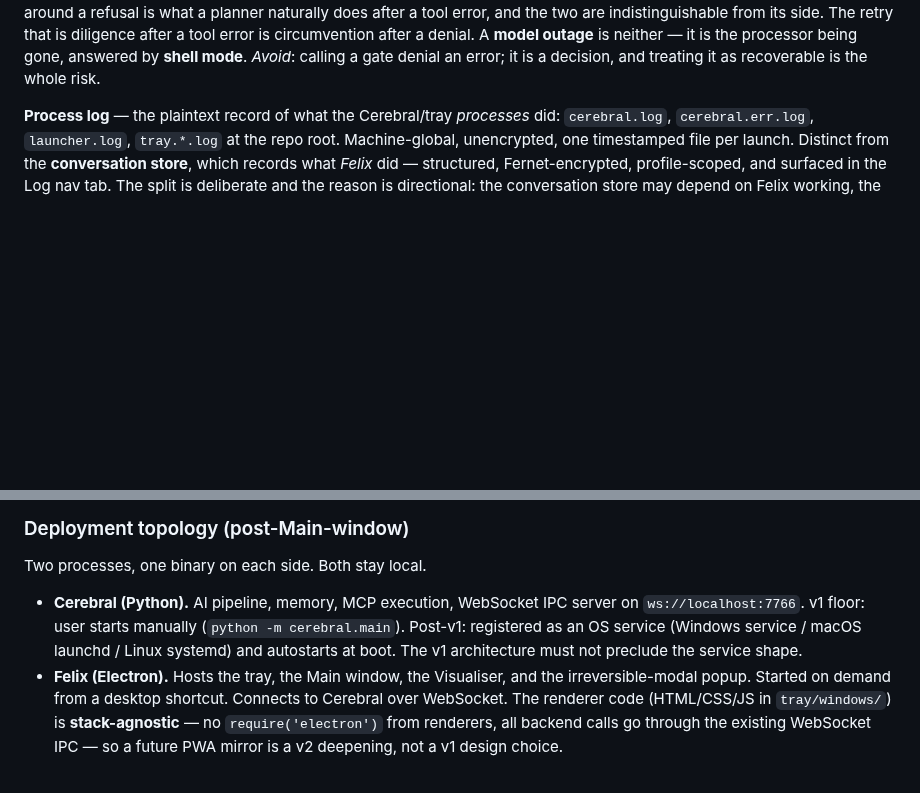
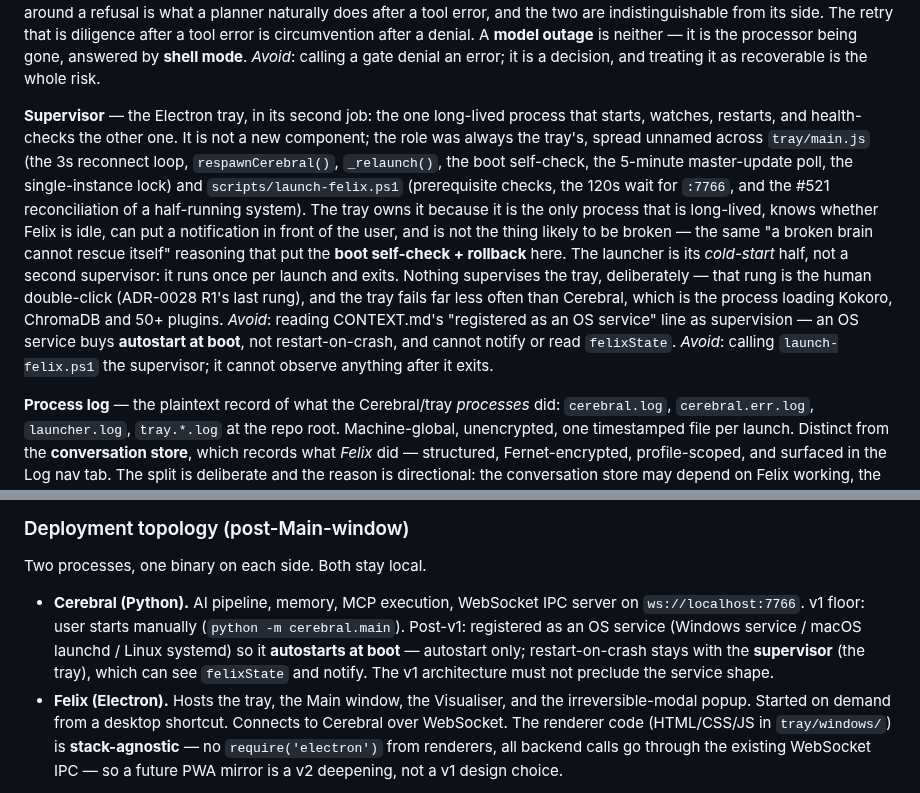
Before and after one commit to iggyghub/OpenMind, a Markdown page: CONTEXT.md, 2 parts joined by grey strips. GitHub-like rendering; blank space fills up the shorter version.

Commit message:
docs(context): name the supervisor -- it is the tray
The role already existed, spread unnamed across tray/main.js and
launch-felix.ps1. Records that the tray owns it, that the launcher is its
cold-start half rather than a second supervisor, and that nothing supervises
the tray by design.

Re-scopes the deployment-topology "OS service" line: a service buys autostart
at boot, not restart-on-crash.

Co-Authored-By: Claude Opus 5 <noreply@anthropic.com>

```diff
--- a/CONTEXT.md
+++ b/CONTEXT.md
@@ -27,6 +27,8 @@
 **Boot menu** — the interstitial the tray shows while waiting for Cerebral to accept connections on `:7766` (a 30-45s cold start that is otherwise silent). Shown on **every** start as passive boot feedback; it takes focus and accepts the Space+Enter chord for **shell mode** only on a cold, user-initiated launch, never on an automated restart (self-dev, boot-check rollback, Restart Felix) — an automated restart must never steal keystrokes from whatever the user is typing in. Owned by the Electron/launcher layer, not Cerebral, for the same reason the boot self-check is: a broken brain cannot rescue itself. The chord is window-scoped, so it costs nothing from the global-hotkey budget (ADR-0028 R7). _Avoid_: calling it a splash screen — it delays nothing and is a mode selector, not branding.
 
 **Failure contract** — how Felix responds to each kind of failure, and the rule that they are not the same kind. A **tool error** is information about the world (a locked file, a network blip, a rate limit): the chain continues, the failed step reaches the planner as `ERROR: …`, and it retries, tries another tool, or answers with what it has — bounded by a cap of two failures of the same call. A **gate denial** is a decision about authority and is always terminal: it is never fed back, because routing around a refusal is what a planner naturally does after a tool error, and the two are indistinguishable from its side. The retry that is diligence after a tool error is circumvention after a denial. A **model outage** is neither — it is the processor being gone, answered by **shell mode**. _Avoid_: calling a gate denial an error; it is a decision, and treating it as recoverable is the whole risk.
+
+**Supervisor** — the Electron tray, in its second job: the one long-lived process that starts, watches, restarts, and health-checks the other one. It is not a new component; the role was always the tray's, spread unnamed across `tray/main.js` (the 3s reconnect loop, `respawnCerebral()`, `_relaunch()`, the boot self-check, the 5-minute master-update poll, the single-instance lock) and `scripts/launch-felix.ps1` (prerequisite checks, the 120s wait for `:7766`, and the #521 reconciliation of a half-running system). The tray owns it because it is the only process that is long-lived, knows whether Felix is idle, can put a notification in front of the user, and is not the thing likely to be broken — the same "a broken brain cannot rescue itself" reasoning that put the **boot self-check + rollback** here. The launcher is its *cold-start* half, not a second supervisor: it runs once per launch and exits. Nothing supervises the tray, deliberately — that rung is the human double-click (ADR-0028 R1's last rung), and the tray fails far less often than Cerebral, which is the process loading Kokoro, ChromaDB and 50+ plugins. _Avoid_: reading CONTEXT.md's "registered as an OS service" line as supervision — an OS service buys **autostart at boot**, not restart-on-crash, and cannot notify or read `felixState`. _Avoid_: calling `launch-felix.ps1` the supervisor; it cannot observe anything after it exits.
 
 **Process log** — the plaintext record of what the Cerebral/tray *processes* did: `cerebral.log`, `cerebral.err.log`, `launcher.log`, `tray.*.log` at the repo root. Machine-global, unencrypted, one timestamped file per launch. Distinct from the **conversation store**, which records what *Felix* did — structured, Fernet-encrypted, profile-scoped, and surfaced in the Log nav tab. The split is deliberate and the reason is directional: the conversation store may depend on Felix working, the process log must survive Felix failing, so a crash log never lives behind a Fernet key and a running brain. The two are joined by the chain's `run_id`, not merged. _Avoid_: "the logs" as one thing — the question "did Felix do X" and the question "why did the process die" have different answers in different places.
 
@@ -137,7 +139,7 @@ If no tool exists, the growth loop begins.
 
 Two processes, one binary on each side. Both stay local.
 
-- **Cerebral (Python).** AI pipeline, memory, MCP execution, WebSocket IPC server on `ws://localhost:7766`. v1 floor: user starts manually (`python -m cerebral.main`). Post-v1: registered as an OS service (Windows service / macOS launchd / Linux systemd) and autostarts at boot. The v1 architecture must not preclude the service shape.
+- **Cerebral (Python).** AI pipeline, memory, MCP execution, WebSocket IPC server on `ws://localhost:7766`. v1 floor: user starts manually (`python -m cerebral.main`). Post-v1: registered as an OS service (Windows service / macOS launchd / Linux systemd) so it **autostarts at boot** — autostart only; restart-on-crash stays with the **supervisor** (the tray), which can see `felixState` and notify. The v1 architecture must not preclude the service shape.
 - **Felix (Electron).** Hosts the tray, the Main window, the Visualiser, and the irreversible-modal popup. Started on demand from a desktop shortcut. Connects to Cerebral over WebSocket. The renderer code (HTML/CSS/JS in `tray/windows/`) is **stack-agnostic** — no `require('electron')` from renderers, all backend calls go through the existing WebSocket IPC — so a future PWA mirror is a v2 deepening, not a v1 design choice.
 
 PWA serving from Cerebral (a local HTTP server + service-worker shell) is **out of v1 scope**. Thin clients (phone, glasses) continue to ride OpenClaw bridges per CONTEXT.md "Deployment topology" until native clients ship.
```
